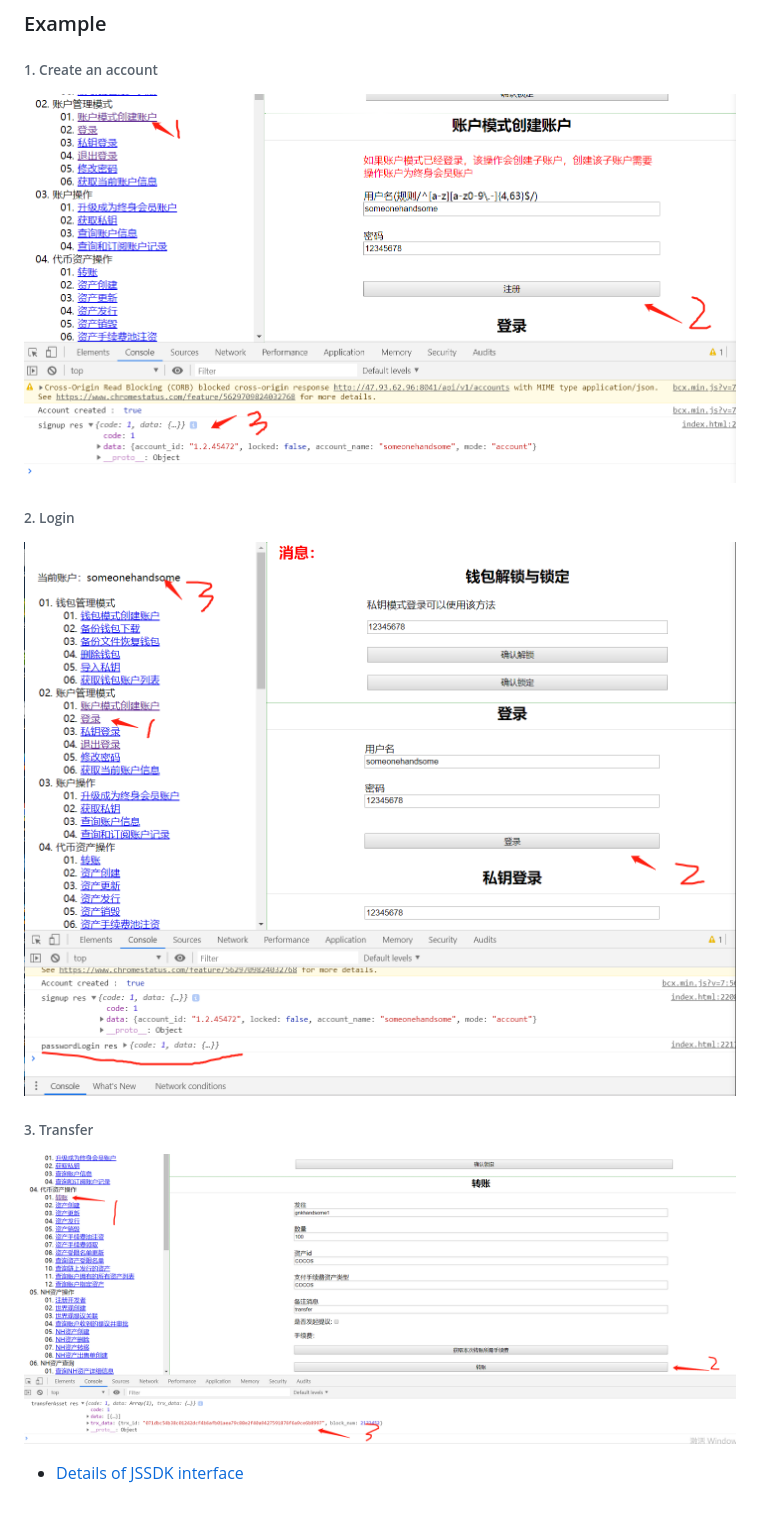
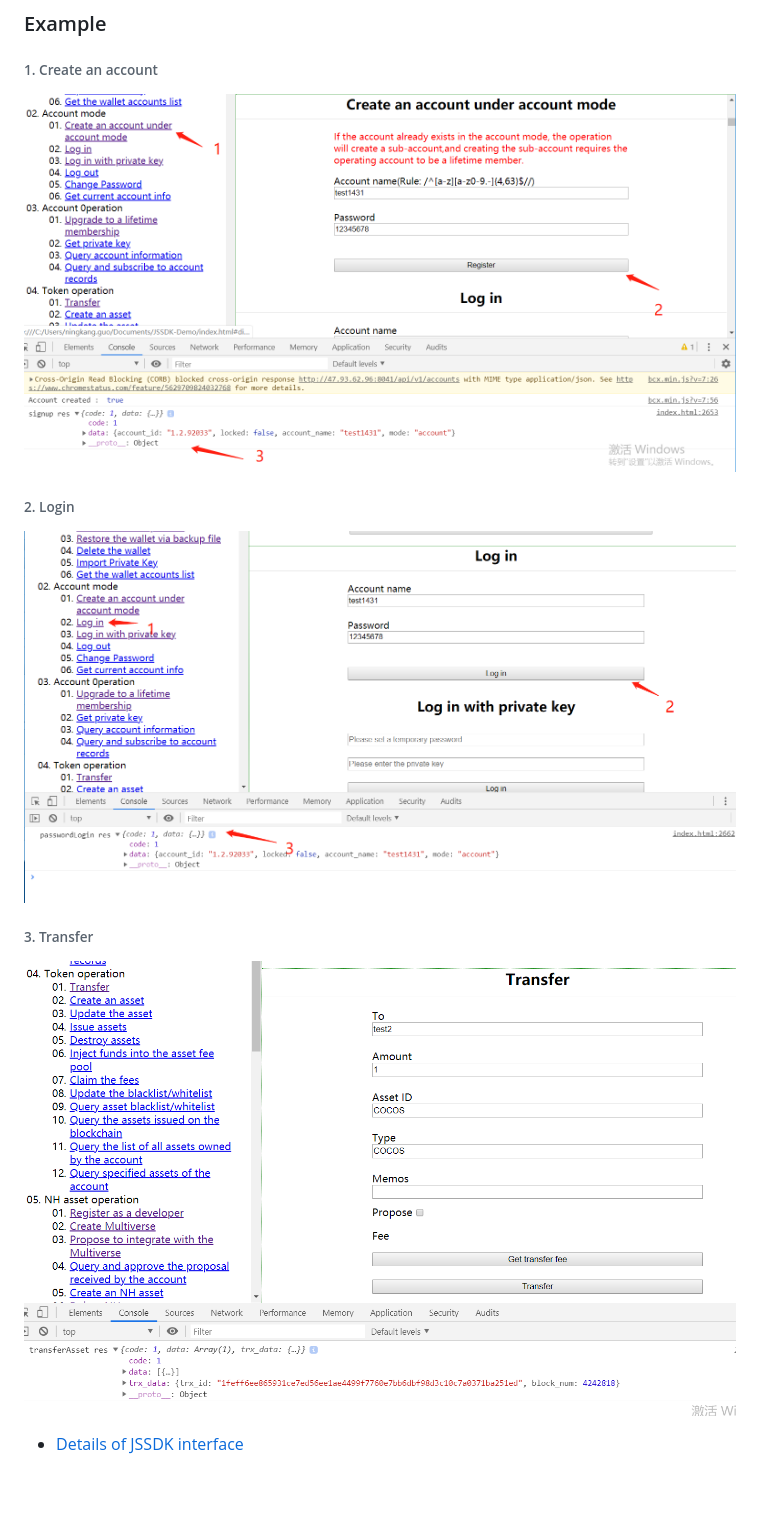
Before and after one commit to Cocos-BCX/JSSDK-Demo, a Markdown page: README.md, the part around the change. Rendered like a GitHub page; pictures changed too: images/create_account_en.png (added), images/login_en.png (added), images/transfer_en.png (added).

Commit message:
fix (README.md) add operate example image of en

```diff
--- a/README.md
+++ b/README.md
@@ -11,12 +11,12 @@
 
 ### Example
  ###### 1. Create an account
- ![avatar](https://github.com/Cocos-BCX/JSSDK-Demo/blob/master/images/create_account.png)
+ ![avatar](https://github.com/Cocos-BCX/JSSDK-Demo/blob/master/images/create_account_en.png)
 
  ###### 2. Login
-  ![avatar](https://github.com/Cocos-BCX/JSSDK-Demo/blob/master/images/login.png)
+ ![avatar](https://github.com/Cocos-BCX/JSSDK-Demo/blob/master/images/login_en.png)
 
-  ###### 3. Transfer
-  ![avatar](https://github.com/Cocos-BCX/JSSDK-Demo/blob/master/images/transfer.png)
+ ###### 3. Transfer
+ ![avatar](https://github.com/Cocos-BCX/JSSDK-Demo/blob/master/images/transfer_en.png)
 
 - [Details of JSSDK interface](https://github.com/Cocos-BCX/JSSDK/blob/master/README.md)
```
